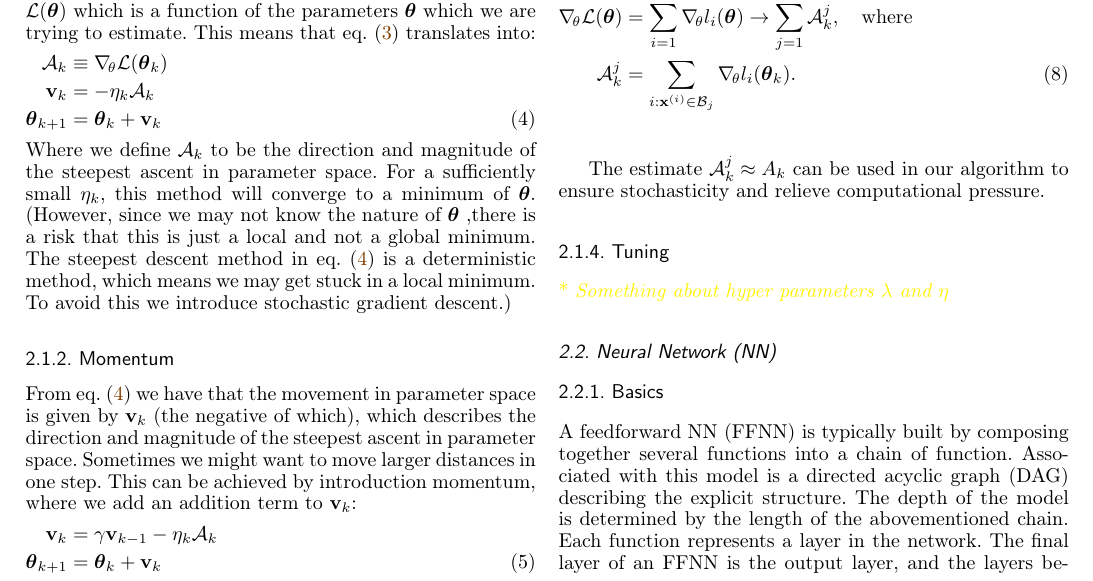
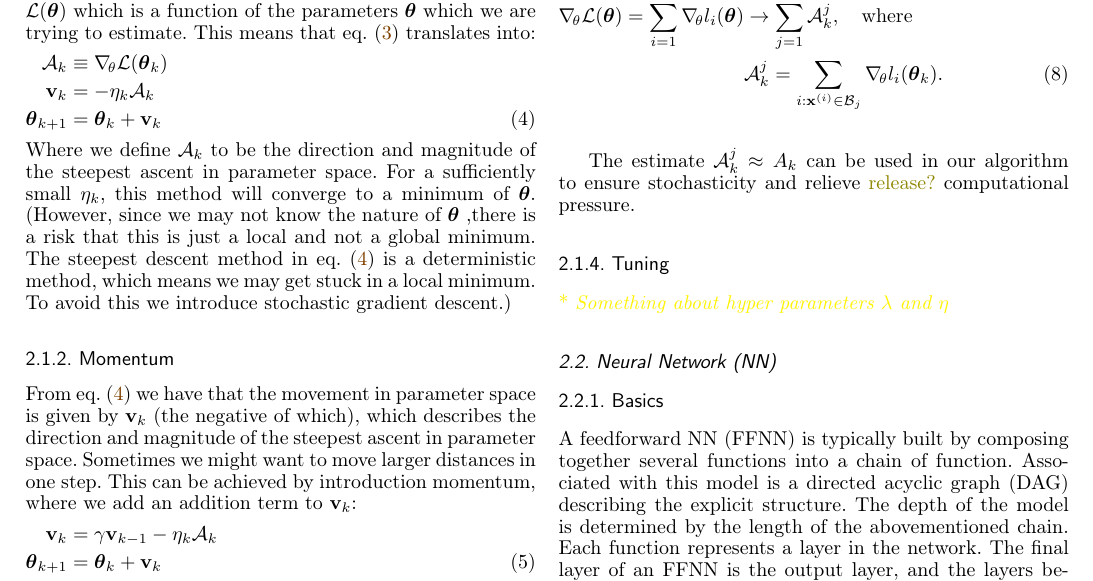
Before and after one commit to Johanmkr/FYS-STK4155colab, a LaTeX paper (project2/latex/project2.tex, which reads project2/latex/theory.tex): part of page 2 of 3, cut so that both start at the same text. Compiled offline with pdfLaTeX.

Commit message:
report work?

```diff
--- a/project2/latex/theory.tex
+++ b/project2/latex/theory.tex
@@ -62,14 +62,15 @@ where $f$ is a continous funtion of $\vec{x}$. \checkthis{If we now were to allo
         \end{equation}
 
         where $l_i = l(f(\vec{x}^{(i)};\svec{\theta}); y^{(i)})$, and thus approximate the gradient of the cost function by only summing over the data points in a minibatch picked at random:
+
         \begin{equation}\label{eq:sgd_gradient}
             \begin{split}
-            \nabla_{\!\theta} \mathcal{L}(\svec{\theta}) &= \sum_{i=1}^n \nabla_{\!\theta}l_i(\svec{\theta}) \to \sum_{j=1}^{m}\mathcal{A}_k^j, \quad \mathrm{where} \\
-            \mathcal{A}^j_k &= \sum_{i:\vec{x}^{(i)} \in\mathcal{B}_j }\nabla_{\!\theta} l_i(\svec{\theta}_k).
+            \nabla_{\!\theta} \mathcal{L}(\svec{\theta}) = \sum_{i=1}^n \nabla_{\!\theta}l_i(\svec{\theta}) &\to \sum_{j=1}^{m}\mathcal{A}_k^j, \quad \mathrm{where} \\
+            &\mathcal{A}^j_k = \sum_{i:\vec{x}^{(i)} \in\mathcal{B}_j }\nabla_{\!\theta} l_i(\svec{\theta}_k).
             \end{split}
         \end{equation}
 
-        The estimate $\mathcal{A}_k^j \approx A_k$ can be used in our algorithm to ensure stochasticity and relieve computational pressure.
+        The estimate $\mathcal{A}_k^j \approx A_k$ can be used in our algorithm to ensure stochasticity and relieve \rephrase{release?} computational pressure.
 
     \subsubsection{Tuning}\label{sec:tuning}
         \comment{Something about hyper parameters $\lambda$ and $\eta$}
```
Also changed, not shown: project2/latex/project2.tex (+5 -5 lines).
